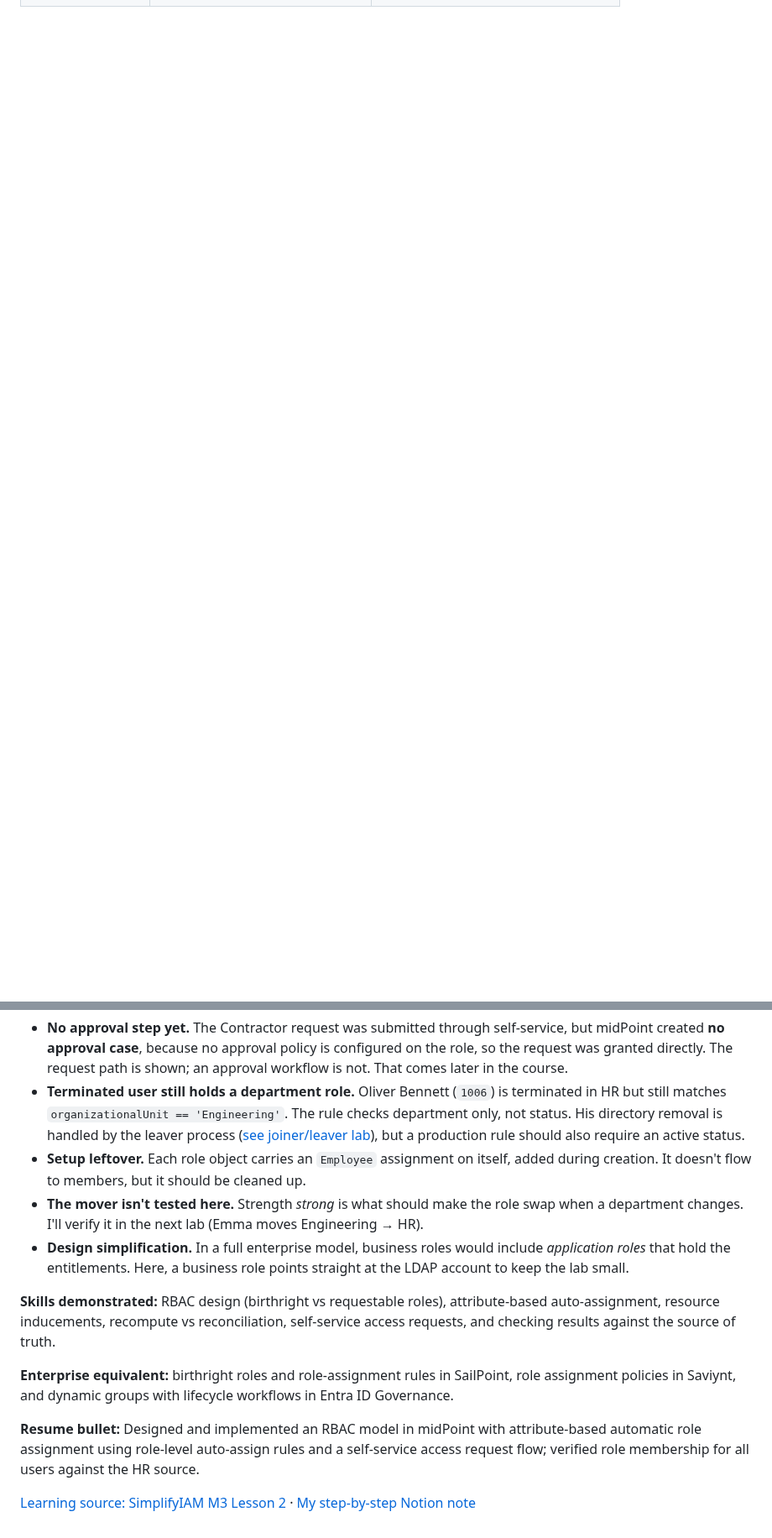
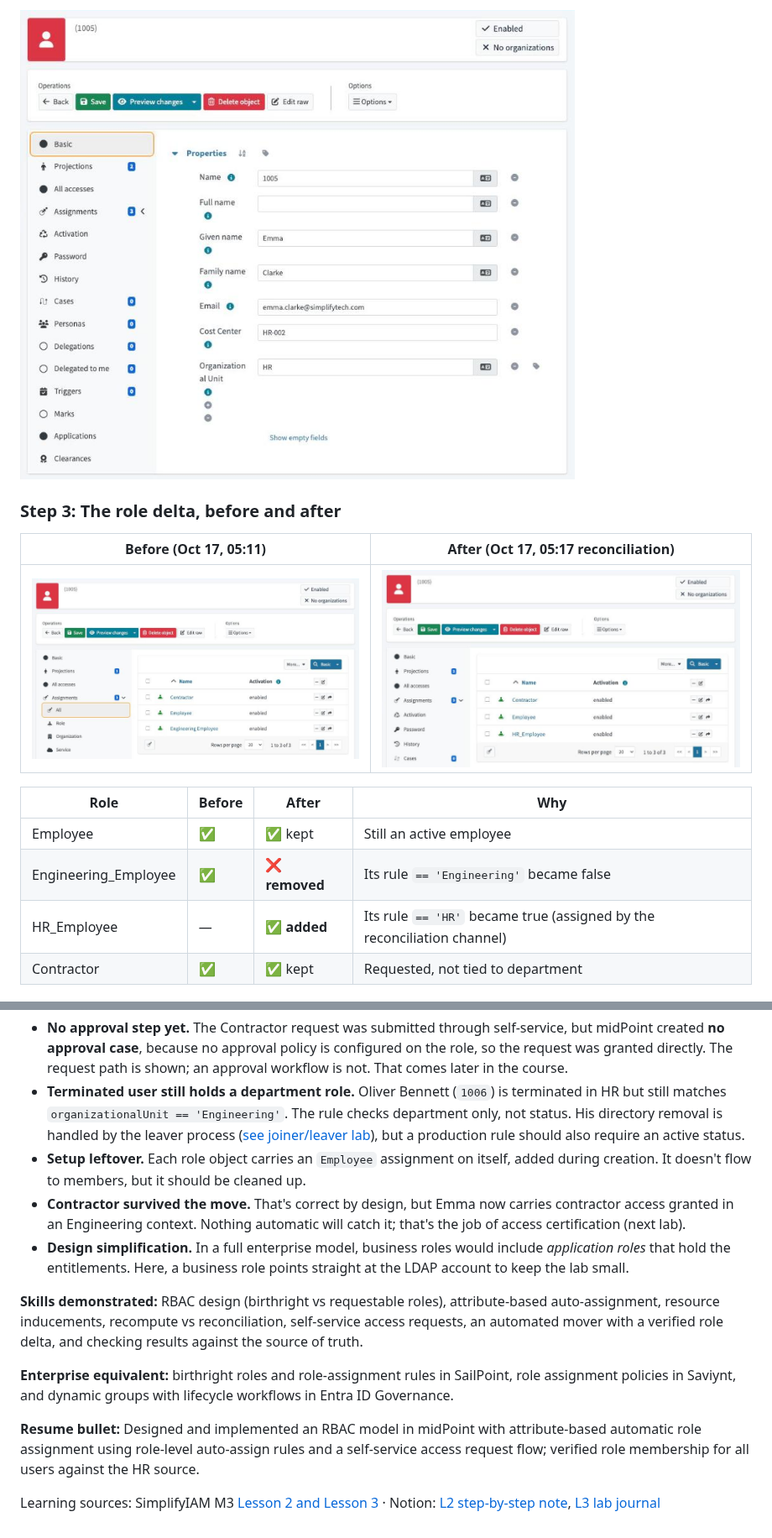
Before and after one commit to srikanka/iam-portfolio, a Markdown page: rbac-roles/README.md, 2 parts joined by grey strips. Shown at 84% size. GitHub-like rendering; pictures changed too: rbac-roles/screenshots/mover-emma-after.png (added), rbac-roles/screenshots/mover-emma-attributes.png (added); blank space fills up the shorter version.

```diff
--- a/rbac-roles/README.md
+++ b/rbac-roles/README.md
@@ -77,0 +93,15 @@ One inducement: an **OpenLDAP account** that applies to users.
+![Emma's midPoint profile: Organizational Unit HR, Cost Center HR-002](screenshots/mover-emma-attributes.png)
+
+### Step 3: The role delta, before and after
+
+| Before (Oct 17, 05:11) | After (Oct 17, 05:17 reconciliation) |
+| --- | --- |
+| ![Before: Contractor, Employee, Engineering Employee](screenshots/emma-assignments.png) | ![After: Contractor, Employee, HR_Employee](screenshots/mover-emma-after.png) |
+
+| Role | Before | After | Why |
+| --- | --- | --- | --- |
+| Employee | ✅ | ✅ kept | Still an active employee |
+| Engineering_Employee | ✅ | ❌ **removed** | Its rule `== 'Engineering'` became false |
+| HR_Employee | — | ✅ **added** | Its rule `== 'HR'` became true (assigned by the reconciliation channel) |
+| Contractor | ✅ | ✅ kept | Requested, not tied to department |
+
@@ -89,13 +130,13 @@ These are annotated excerpts with operational metadata removed. They contain no
 - **No approval step yet.** The Contractor request was submitted through self-service, but midPoint created **no approval case**, because no approval policy is configured on the role, so the request was granted directly. The request path is shown; an approval workflow is not. That comes later in the course.
 - **Terminated user still holds a department role.** Oliver Bennett (`1006`) is terminated in HR but still matches `organizationalUnit == 'Engineering'`. The rule checks department only, not status. His directory removal is handled by the leaver process ([see joiner/leaver lab](../joiner-leaver/README.md)), but a production rule should also require an active status.
 - **Setup leftover.** Each role object carries an `Employee` assignment on itself, added during creation. It doesn't flow to members, but it should be cleaned up.
-- **The mover isn't tested here.** Strength *strong* is what should make the role swap when a department changes. I'll verify it in the next lab (Emma moves Engineering → HR).
+- **Contractor survived the move.** That's correct by design, but Emma now carries contractor access granted in an Engineering context. Nothing automatic will catch it; that's the job of access certification (next lab).
 - **Design simplification.** In a full enterprise model, business roles would include *application roles* that hold the entitlements. Here, a business role points straight at the LDAP account to keep the lab small.
 
-**Skills demonstrated:** RBAC design (birthright vs requestable roles), attribute-based auto-assignment, resource inducements, recompute vs reconciliation, self-service access requests, and checking results against the source of truth.
+**Skills demonstrated:** RBAC design (birthright vs requestable roles), attribute-based auto-assignment, resource inducements, recompute vs reconciliation, self-service access requests, an automated mover with a verified role delta, and checking results against the source of truth.
 
 **Enterprise equivalent:** birthright roles and role-assignment rules in SailPoint, role assignment policies in Saviynt, and dynamic groups with lifecycle workflows in Entra ID Governance.
 
 **Resume bullet:** Designed and implemented an RBAC model in midPoint with attribute-based automatic role assignment using role-level auto-assign rules and a self-service access request flow; verified role membership for all users against the HR source.
 
-[Learning source: SimplifyIAM M3 Lesson 2](https://www.skool.com/simplify-iam-6792/classroom/dc510113) · [My step-by-step Notion note](https://app.notion.com/p/3f371b972dfd816bad92f2a2a6affcad)
+Learning sources: SimplifyIAM M3 [Lesson 2 and Lesson 3](https://www.skool.com/simplify-iam-6792/classroom/dc510113) · Notion: [L2 step-by-step note](https://app.notion.com/p/3f371b972dfd816bad92f2a2a6affcad), [L3 lab journal](https://app.notion.com/p/3fc71b972dfd8198bb9de6e5ad3bdebe)
```
Also changed, not shown: other parts of rbac-roles/README.md (+30 -4 lines), LAB-JOURNAL.md (+8 -0 lines), README.md (+14 -21 lines), rbac-roles/screenshots/mover-history.png (added), rbac-roles/screenshots/mover-hr-department-change.png (added).
